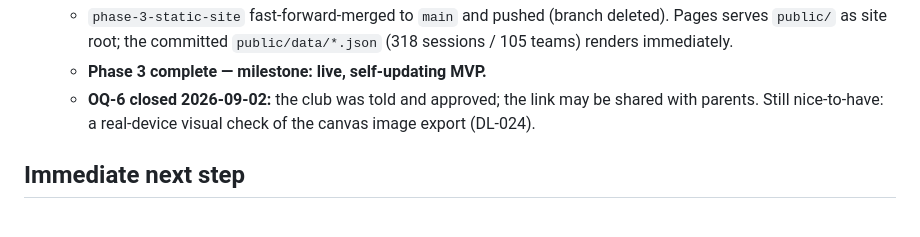
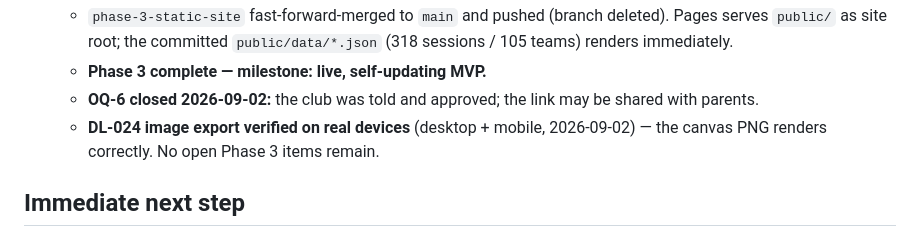
Before and after one commit to Rankad/team-schedule, a Markdown page: docs/execution-plan.md, the part around the change. Drawn GitHub-style.

```diff
--- a/docs/execution-plan.md
+++ b/docs/execution-plan.md
@@ -153,8 +153,9 @@ server, no database, $0/month. See `docs/architecture.md` and
     `public/data/*.json` (318 sessions / 105 teams) renders immediately.
   - **Phase 3 complete — milestone: live, self-updating MVP.**
   - **OQ-6 closed 2026-09-02:** the club was told and approved; the link may be
-    shared with parents. Still nice-to-have: a real-device visual check of the
-    canvas image export (DL-024).
+    shared with parents.
+  - **DL-024 image export verified on real devices** (desktop + mobile,
+    2026-09-02) — the canvas PNG renders correctly. No open Phase 3 items remain.
 
 ## Immediate next step
 Confirm the first live deploy is green (Actions → "Build & deploy" → `deploy`
```
Also changed, not shown: docs/decision-log.md (+5 -4 lines).
